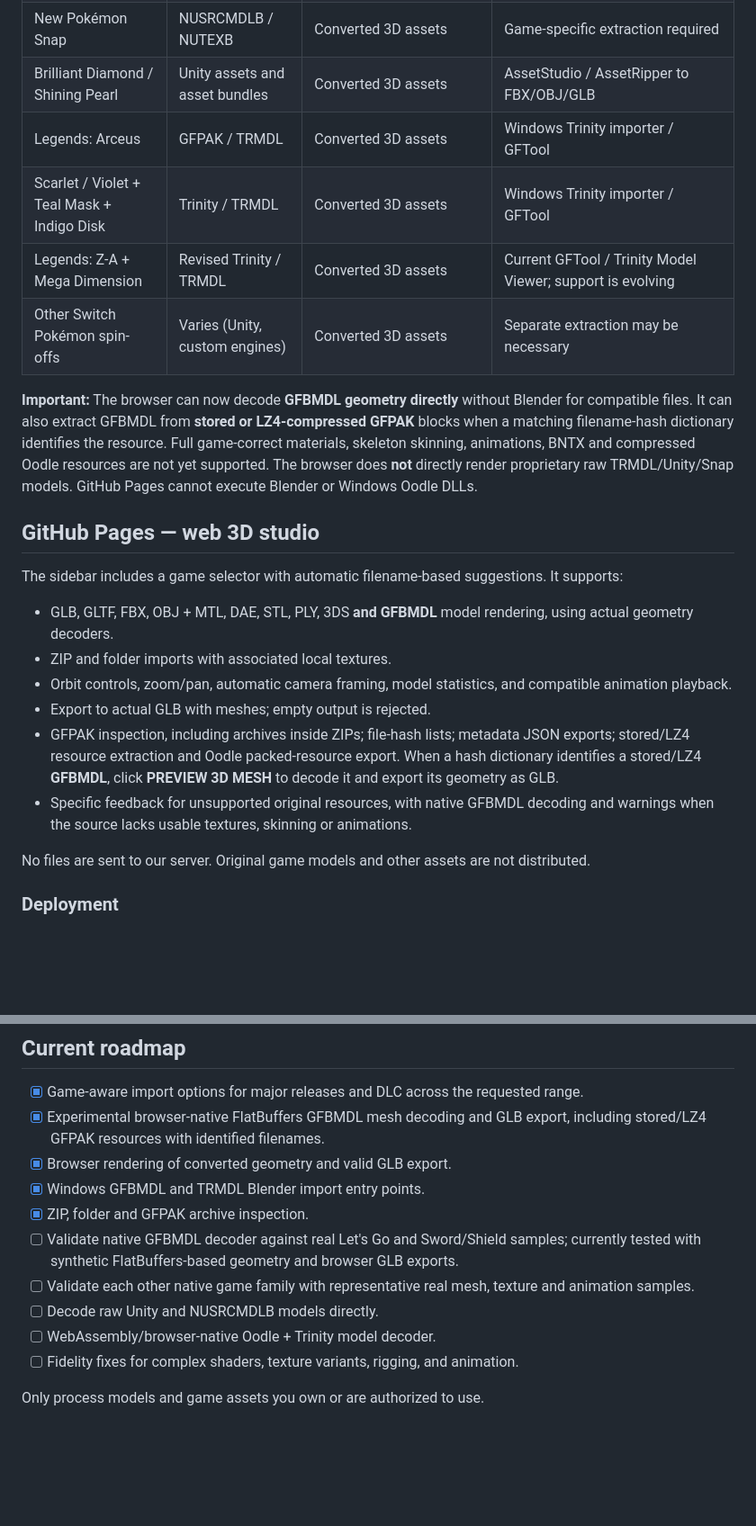
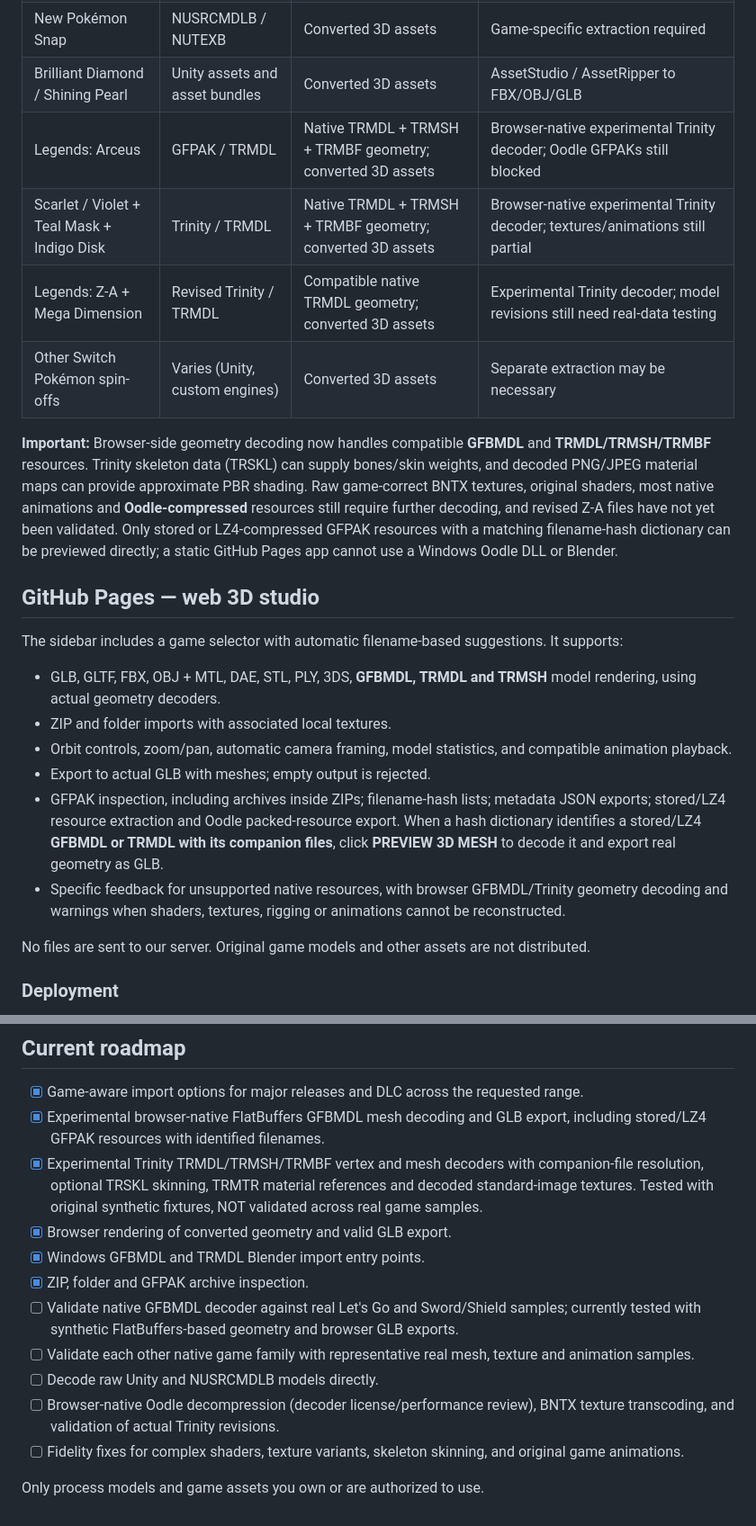
Before and after one commit to Unborne-Fetus/GFPAK-OPEN, a Markdown page: README.md, 2 parts joined by grey strips. Shown at 90% size. GitHub-like rendering; blank space fills up the shorter version.

Commit message:
Document tested native GFBMDL and Trinity geometry rendering and outstanding fidelity limits

```diff
--- a/README.md
+++ b/README.md
@@ -14,23 +14,23 @@ GFPAK OPEN recognizes model packages from Pokémon Switch games from **Let's Go
 | Sword / Shield + Isle of Armor + Crown Tundra | GFBMDL, GFPAK | Native GFBMDL mesh preview/export; also converted assets | Browser FlatBuffers decoder or desktop importer; original shaders and GFBANM are not yet decoded |
 | New Pokémon Snap | NUSRCMDLB / NUTEXB | Converted 3D assets | Game-specific extraction required |
 | Brilliant Diamond / Shining Pearl | Unity assets and asset bundles | Converted 3D assets | AssetStudio / AssetRipper to FBX/OBJ/GLB |
-| Legends: Arceus | GFPAK / TRMDL | Converted 3D assets | Windows Trinity importer / GFTool |
-| Scarlet / Violet + Teal Mask + Indigo Disk | Trinity / TRMDL | Converted 3D assets | Windows Trinity importer / GFTool |
-| Legends: Z-A + Mega Dimension | Revised Trinity / TRMDL | Converted 3D assets | Current GFTool / Trinity Model Viewer; support is evolving |
+| Legends: Arceus | GFPAK / TRMDL | Native TRMDL + TRMSH + TRMBF geometry; converted 3D assets | Browser-native experimental Trinity decoder; Oodle GFPAKs still blocked |
+| Scarlet / Violet + Teal Mask + Indigo Disk | Trinity / TRMDL | Native TRMDL + TRMSH + TRMBF geometry; converted 3D assets | Browser-native experimental Trinity decoder; textures/animations still partial |
+| Legends: Z-A + Mega Dimension | Revised Trinity / TRMDL | Compatible native TRMDL geometry; converted 3D assets | Experimental Trinity decoder; model revisions still need real-data testing |
 | Other Switch Pokémon spin-offs | Varies (Unity, custom engines) | Converted 3D assets | Separate extraction may be necessary |
 
-**Important:** The browser can now decode **GFBMDL geometry directly** without Blender for compatible files. It can also extract GFBMDL from **stored or LZ4-compressed GFPAK** blocks when a matching filename-hash dictionary identifies the resource. Full game-correct materials, skeleton skinning, animations, BNTX and compressed Oodle resources are not yet supported. The browser does **not** directly render proprietary raw TRMDL/Unity/Snap models. GitHub Pages cannot execute Blender or Windows Oodle DLLs.
+**Important:** Browser-side geometry decoding now handles compatible **GFBMDL** and **TRMDL/TRMSH/TRMBF** resources. Trinity skeleton data (TRSKL) can supply bones/skin weights, and decoded PNG/JPEG material maps can provide approximate PBR shading. Raw game-correct BNTX textures, original shaders, most native animations and **Oodle-compressed** resources still require further decoding, and revised Z-A files have not yet been validated. Only stored or LZ4-compressed GFPAK resources with a matching filename-hash dictionary can be previewed directly; a static GitHub Pages app cannot use a Windows Oodle DLL or Blender.
 
 ## GitHub Pages — web 3D studio
 
 The sidebar includes a game selector with automatic filename-based suggestions. It supports:
 
-- GLB, GLTF, FBX, OBJ + MTL, DAE, STL, PLY, 3DS **and GFBMDL** model rendering, using actual geometry decoders.
+- GLB, GLTF, FBX, OBJ + MTL, DAE, STL, PLY, 3DS, **GFBMDL, TRMDL and TRMSH** model rendering, using actual geometry decoders.
 - ZIP and folder imports with associated local textures.
 - Orbit controls, zoom/pan, automatic camera framing, model statistics, and compatible animation playback.
 - Export to actual GLB with meshes; empty output is rejected.
-- GFPAK inspection, including archives inside ZIPs; file-hash lists; metadata JSON exports; stored/LZ4 resource extraction and Oodle packed-resource export. When a hash dictionary identifies a stored/LZ4 **GFBMDL**, click **PREVIEW 3D MESH** to decode it and export its geometry as GLB.
-- Specific feedback for unsupported original resources, with native GFBMDL decoding and warnings when the source lacks usable textures, skinning or animations.
+- GFPAK inspection, including archives inside ZIPs; filename-hash lists; metadata JSON exports; stored/LZ4 resource extraction and Oodle packed-resource export. When a hash dictionary identifies a stored/LZ4 **GFBMDL or TRMDL with its companion files**, click **PREVIEW 3D MESH** to decode it and export real geometry as GLB.
+- Specific feedback for unsupported native resources, with browser GFBMDL/Trinity geometry decoding and warnings when shaders, textures, rigging or animations cannot be reconstructed.
 
 No files are sent to our server. Original game models and other assets are not distributed.
 
@@ -72,13 +72,14 @@ Python unit tests:
 
 - [x] Game-aware import options for major releases and DLC across the requested range.
 - [x] Experimental browser-native FlatBuffers GFBMDL mesh decoding and GLB export, including stored/LZ4 GFPAK resources with identified filenames.
+- [x] Experimental Trinity TRMDL/TRMSH/TRMBF vertex and mesh decoders with companion-file resolution, optional TRSKL skinning, TRMTR material references and decoded standard-image textures. Tested with original synthetic fixtures, NOT validated across real game samples.
 - [x] Browser rendering of converted geometry and valid GLB export.
 - [x] Windows GFBMDL and TRMDL Blender import entry points.
 - [x] ZIP, folder and GFPAK archive inspection.
 - [ ] Validate native GFBMDL decoder against real Let's Go and Sword/Shield samples; currently tested with synthetic FlatBuffers-based geometry and browser GLB exports.
 - [ ] Validate each other native game family with representative real mesh, texture and animation samples.
 - [ ] Decode raw Unity and NUSRCMDLB models directly.
-- [ ] WebAssembly/browser-native Oodle + Trinity model decoder.
-- [ ] Fidelity fixes for complex shaders, texture variants, rigging, and animation.
+- [ ] Browser-native Oodle decompression (decoder license/performance review), BNTX texture transcoding, and validation of actual Trinity revisions.
+- [ ] Fidelity fixes for complex shaders, texture variants, skeleton skinning, and original game animations.
 
 Only process models and game assets you own or are authorized to use.
```
Also changed, not shown: other parts of README.md (+1 -1 lines).
